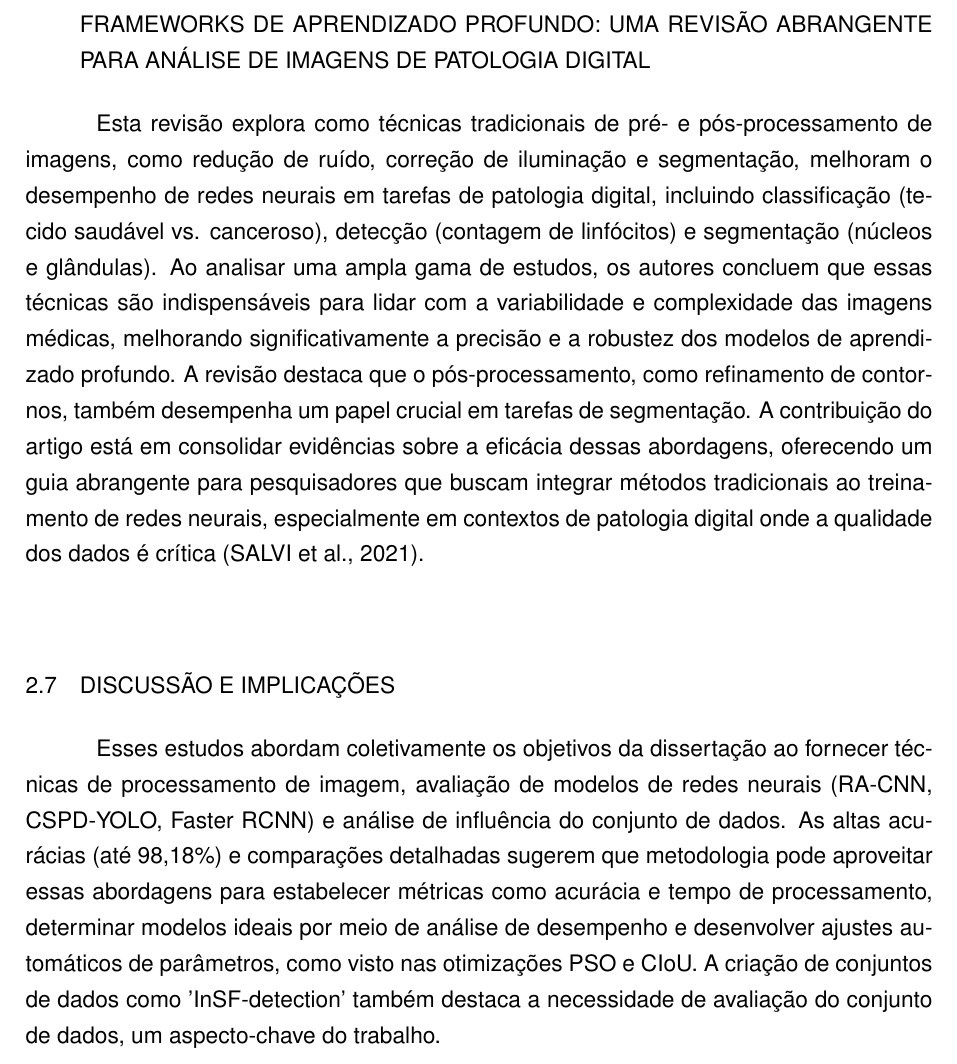
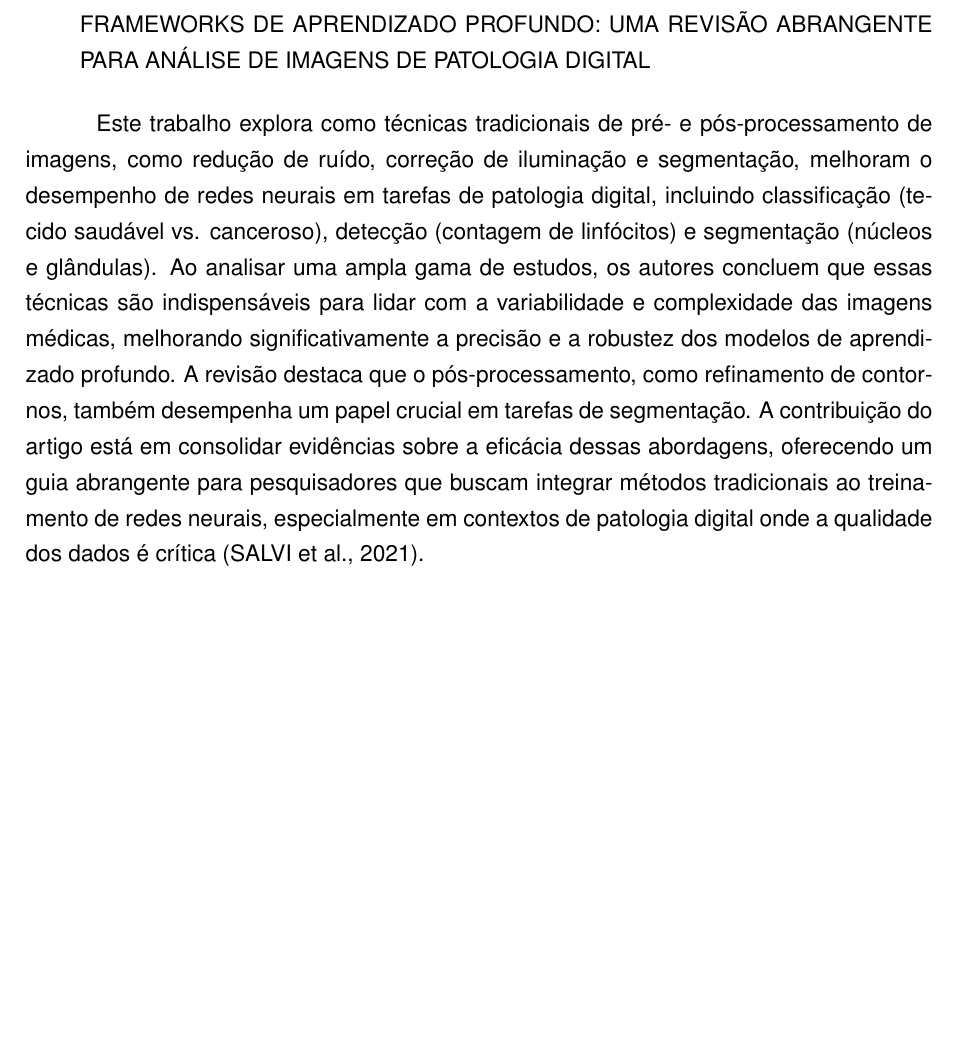
Before and after one commit to luanws/masters-thesis, a LaTeX thesis (documents/main.tex, which reads documents/chapters/trabalhos_relacionados.tex): part of page 15 of 23, cut so that both start at the same text, the shorter picture padded with empty space. Compiled offline with pdfLaTeX.

Commit message:
Update trabalhos_relacionados.tex

```diff
--- a/documents/chapters/trabalhos_relacionados.tex
+++ b/documents/chapters/trabalhos_relacionados.tex
@@ -20,16 +16,4 @@ A pesquisa avalia seis estratégias de pré-processamento e cinco arquiteturas d
 O artigo analisa como diferentes níveis de pré-processamento afetam a classificação de imagens histopatológicas por CNNs, dividindo os dados em quatro categorias: imagens originais, pré-processadas normalmente (com redução de ruído e aprimoramento de células), outras pré-processadas normalmente e excessivamente pré-processadas (com operações morfológicas adicionais). Os experimentos revelam que o pré-processamento normal melhora a precisão ao remover ruídos de fundo e realçar características celulares, mas o excesso de processamento não agrega valor e pode até degradar o desempenho ao eliminar informações úteis. A conclusão enfatiza a importância de um equilíbrio no pré-processamento, recomendando ajustes moderados para maximizar a eficácia das CNNs em imagens histopatológicas. A contribuição do trabalho é fornecer uma análise comparativa detalhada que orienta pesquisadores e profissionais na escolha de técnicas de pré-processamento, evitando exageros que comprometam a qualidade dos dados em aplicações médicas \cite{ozturk2018histopathological}.
 
 \section{O impacto de técnicas de pré- e pós-processamento de imagens em frameworks de aprendizado profundo: uma revisão abrangente para análise de imagens de patologia digital}
-Esta revisão explora como técnicas tradicionais de pré- e pós-processamento de imagens, como redução de ruído, correção de iluminação e segmentação, melhoram o desempenho de redes neurais em tarefas de patologia digital, incluindo classificação (tecido saudável vs. canceroso), detecção (contagem de linfócitos) e segmentação (núcleos e glândulas). Ao analisar uma ampla gama de estudos, os autores concluem que essas técnicas são indispensáveis para lidar com a variabilidade e complexidade das imagens médicas, melhorando significativamente a precisão e a robustez dos modelos de aprendizado profundo. A revisão destaca que o pós-processamento, como refinamento de contornos, também desempenha um papel crucial em tarefas de segmentação. A contribuição do artigo está em consolidar evidências sobre a eficácia dessas abordagens, oferecendo um guia abrangente para pesquisadores que buscam integrar métodos tradicionais ao treinamento de redes neurais, especialmente em contextos de patologia digital onde a qualidade dos dados é crítica \cite{Salvi2021}.
-
-
-\section{Discussão e Implicações}
-Esses estudos abordam coletivamente os objetivos da dissertação ao fornecer técnicas de processamento de imagem, avaliação de modelos de redes neurais (RA-CNN, CSPD-YOLO, Faster RCNN) e análise de influência do conjunto de dados. As altas acurácias (até 98,18\%) e comparações detalhadas sugerem que metodologia pode aproveitar essas abordagens para estabelecer métricas como acurácia e tempo de processamento, determinar modelos ideais por meio de análise de desempenho e desenvolver ajustes automáticos de parâmetros, como visto nas otimizações PSO e CIoU. A criação de conjuntos de dados como 'InSF-detection' também destaca a necessidade de avaliação do conjunto de dados, um aspecto-chave do trabalho.
-
-% \section{Citações Chave}
-% \begin{itemize}
-%     \item \href{https://doi.org/10.3390/su15043456}{Análise Sustentável da Detecção de Falhas em Isoladores Baseada em Otimização Visual Refinada}
-%     \item \href{https://doi.org/10.3390/app11104647}{Detecção de Falhas em Isoladores em Imagens Aéreas de Linhas de Transmissão de Alta Voltagem Baseada em Modelo de Aprendizado Profundo}
-%     \item \href{https://doi.org/10.3390/en15072465}{Detecção de Defeitos em Isoladores por Imagem Baseada em Processamento Morfológico e Aprendizado Profundo}
-%     \item \href{https://github.com/InsulatorData/InsulatorDataSet}{Repositório GitHub para InsulatorDataSet}
-% \end{itemize}
+Este trabalho explora como técnicas tradicionais de pré- e pós-processamento de imagens, como redução de ruído, correção de iluminação e segmentação, melhoram o desempenho de redes neurais em tarefas de patologia digital, incluindo classificação (tecido saudável vs. canceroso), detecção (contagem de linfócitos) e segmentação (núcleos e glândulas). Ao analisar uma ampla gama de estudos, os autores concluem que essas técnicas são indispensáveis para lidar com a variabilidade e complexidade das imagens médicas, melhorando significativamente a precisão e a robustez dos modelos de aprendizado profundo. A revisão destaca que o pós-processamento, como refinamento de contornos, também desempenha um papel crucial em tarefas de segmentação. A contribuição do artigo está em consolidar evidências sobre a eficácia dessas abordagens, oferecendo um guia abrangente para pesquisadores que buscam integrar métodos tradicionais ao treinamento de redes neurais, especialmente em contextos de patologia digital onde a qualidade dos dados é crítica \cite{Salvi2021}.
```
Also changed, not shown: documents/chapters/trabalhos_relacionados.tex (4 more changed lines).
